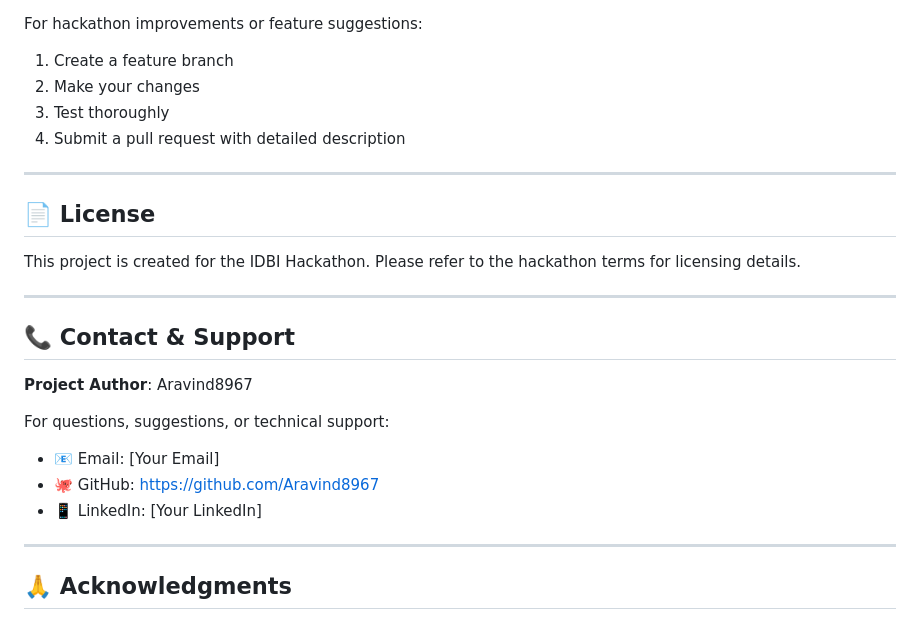
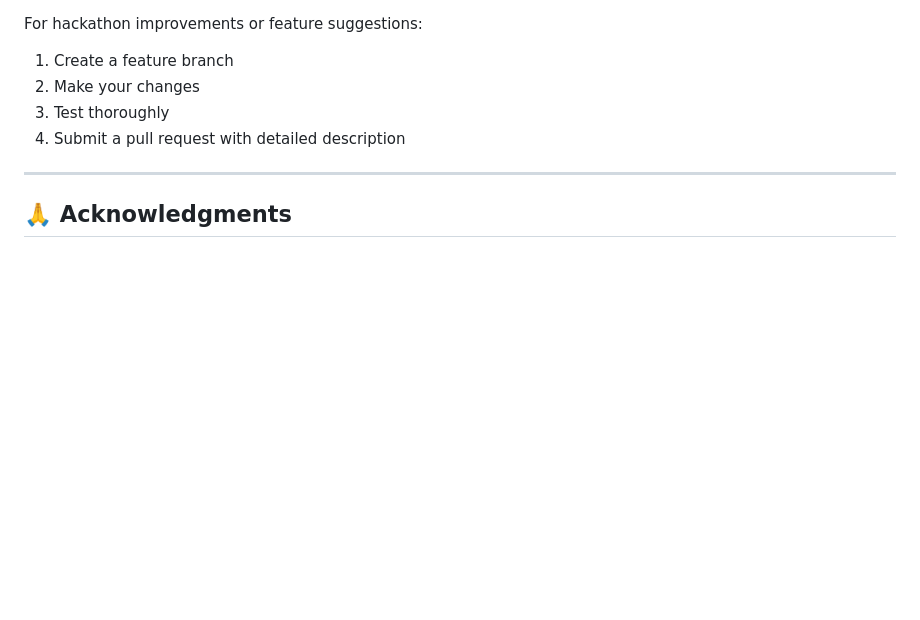
Before and after one commit to Aravind8967/IDBI_Hackthon, a Markdown page: README.md, the part around the change. Drawn GitHub-style; blank space fills up the shorter version.

```diff
--- a/README.md
+++ b/README.md
@@ -286,23 +286,6 @@ For hackathon improvements or feature suggestions:
 
 ---
 
-## 📄 License
-
-This project is created for the IDBI Hackathon. Please refer to the hackathon terms for licensing details.
-
----
-
-## 📞 Contact & Support
-
-**Project Author**: Aravind8967
-
-For questions, suggestions, or technical support:
-- 📧 Email: [Your Email]
-- 🐙 GitHub: [https://github.com/Aravind8967](https://github.com/Aravind8967)
-- 📱 LinkedIn: [Your LinkedIn]
-
----
-
 ## 🙏 Acknowledgments
 
 - **IDBI Bank** for the hackathon opportunity
```
